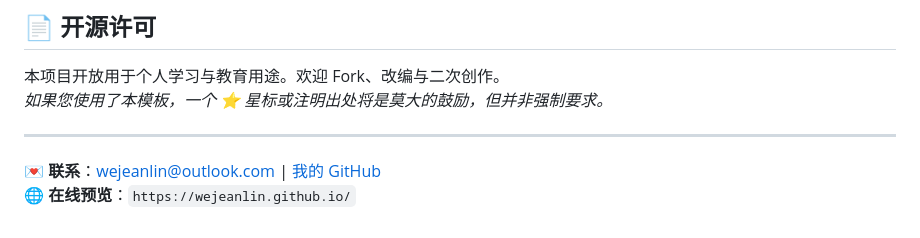
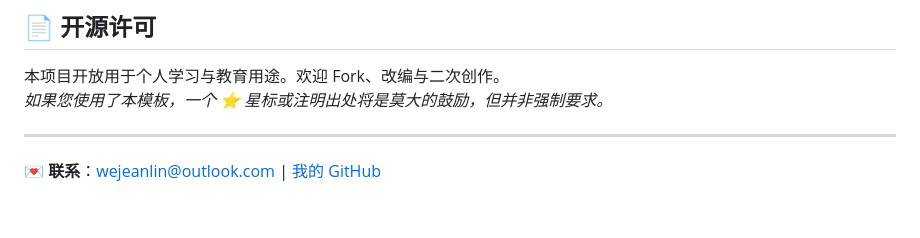
Before and after one commit to WejeanLin/wejeanlin.github.io, a Markdown page: README-CN.md, the part around the change. GitHub-like rendering.

```diff
--- a/README-CN.md
+++ b/README-CN.md
@@ -63,4 +63,3 @@
 
 ---
 💌 **联系**：[wejeanlin@outlook.com](mailto:wejeanlin@outlook.com) | [我的 GitHub](https://github.com/WejeanLin)
-🌐 **在线预览**：`https://wejeanlin.github.io/`
```
